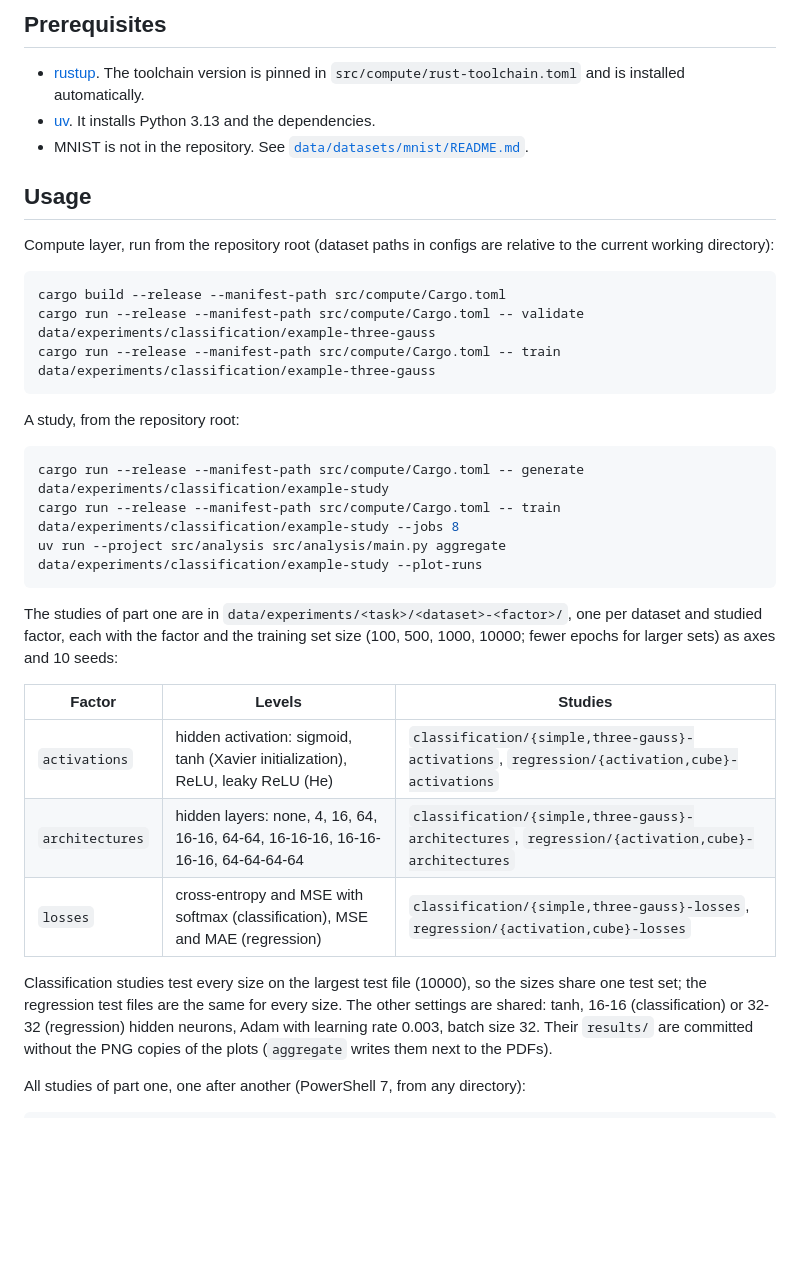
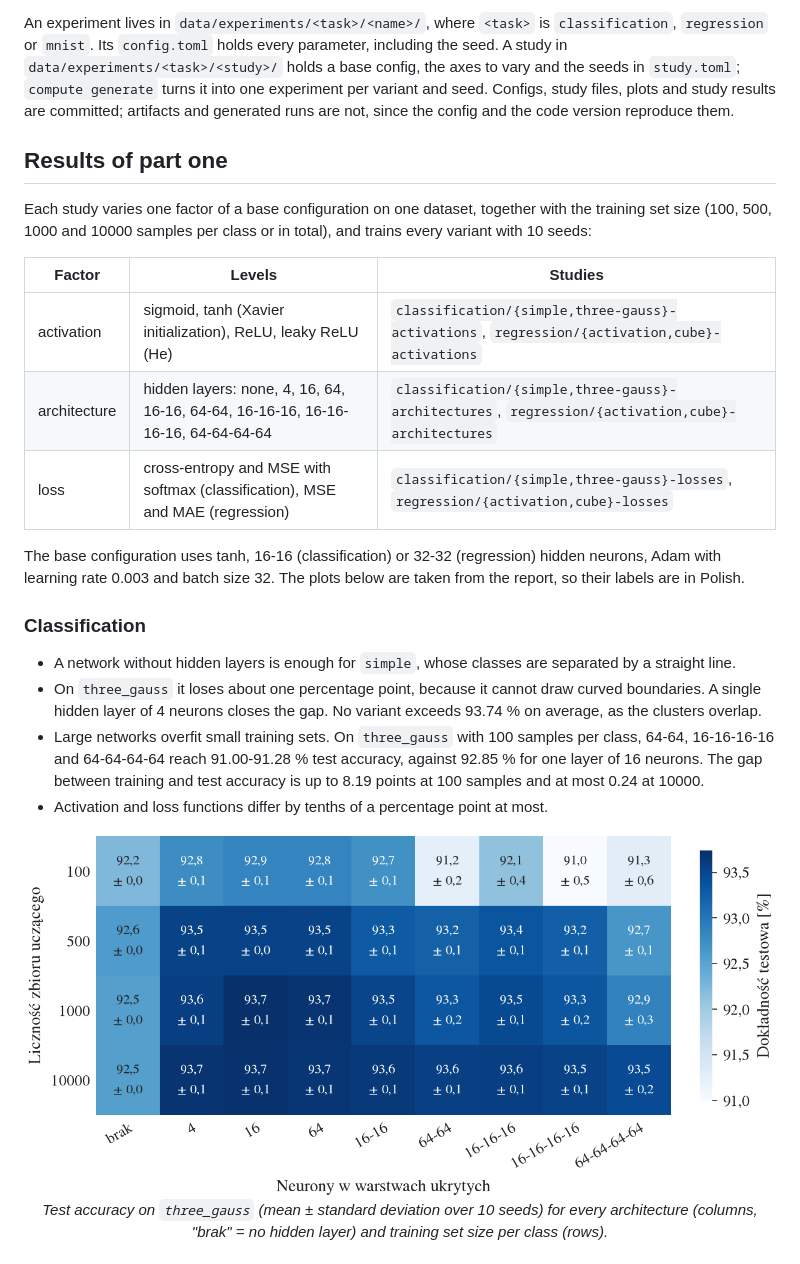
Before and after one commit to adamgracikowski/MlpFromScratch, a Markdown page: README.md, the part around one of its changes. GitHub-like rendering; pictures changed too: docs/images/three-gauss-architectures-heatmap.png (added); blank space fills up the shorter version.

Commit message:
rewrite project readme

````diff
--- a/README.md
+++ b/README.md
@@ -35,37 +53,30 @@ src/
 ```
 
-## Prerequisites
+An experiment lives in `data/experiments/<task>/<name>/`, where `<task>` is `classification`, `regression` or `mnist`. Its `config.toml` holds every parameter, including the seed. A study in `data/experiments/<task>/<study>/` holds a base config, the axes to vary and the seeds in `study.toml`; `compute generate` turns it into one experiment per variant and seed. Configs, study files, plots and study results are committed; artifacts and generated runs are not, since the config and the code version reproduce them.
 
-- [rustup](https://rustup.rs/). The toolchain version is pinned in `src/compute/rust-toolchain.toml` and is installed automatically.
-- [uv](https://docs.astral.sh/uv/). It installs Python 3.13 and the dependencies.
-- MNIST is not in the repository. See [`data/datasets/mnist/README.md`](data/datasets/mnist/README.md).
+## Results of part one
 
-## Usage
-
-Compute layer, run from the repository root (dataset paths in configs are relative to the current working directory):
-
-```bash
-cargo build --release --manifest-path src/compute/Cargo.toml
-cargo run --release --manifest-path src/compute/Cargo.toml -- validate data/experiments/classification/example-three-gauss
-cargo run --release --manifest-path src/compute/Cargo.toml -- train data/experiments/classification/example-three-gauss
-```
-
-A study, from the repository root:
-
-```bash
-cargo run --release --manifest-path src/compute/Cargo.toml -- generate data/experiments/classification/example-study
-cargo run --release --manifest-path src/compute/Cargo.toml -- train data/experiments/classification/example-study --jobs 8
-uv run --project src/analysis src/analysis/main.py aggregate data/experiments/classification/example-study --plot-runs
-```
-
-The studies of part one are in `data/experiments/<task>/<dataset>-<factor>/`, one per dataset and studied factor, each with the factor and the training set size (100, 500, 1000, 10000; fewer epochs for larger sets) as axes and 10 seeds:
+Each study varies one factor of a base configuration on one dataset, together with the training set size (100, 500, 1000 and 10000 samples per class or in total), and trains every variant with 10 seeds:
 
 | Factor | Levels | Studies |
 |---|---|---|
-| `activations` | hidden activation: sigmoid, tanh (Xavier initialization), ReLU, leaky ReLU (He) | `classification/{simple,three-gauss}-activations`, `regression/{activation,cube}-activations` |
-| `architectures` | hidden layers: none, 4, 16, 64, 16-16, 64-64, 16-16-16, 16-16-16-16, 64-64-64-64 | `classification/{simple,three-gauss}-architectures`, `regression/{activation,cube}-architectures` |
-| `losses` | cross-entropy and MSE with softmax (classification), MSE and MAE (regression) | `classification/{simple,three-gauss}-losses`, `regression/{activation,cube}-losses` |
+| activation | sigmoid, tanh (Xavier initialization), ReLU, leaky ReLU (He) | `classification/{simple,three-gauss}-activations`, `regression/{activation,cube}-activations` |
+| architecture | hidden layers: none, 4, 16, 64, 16-16, 64-64, 16-16-16, 16-16-16-16, 64-64-64-64 | `classification/{simple,three-gauss}-architectures`, `regression/{activation,cube}-architectures` |
+| loss | cross-entropy and MSE with softmax (classification), MSE and MAE (regression) | `classification/{simple,three-gauss}-losses`, `regression/{activation,cube}-losses` |
 
-Classification studies test every size on the largest test file (10000), so the sizes share one test set; the regression test files are the same for every size. The other settings are shared: tanh, 16-16 (classification) or 32-32 (regression) hidden neurons, Adam with learning rate 0.003, batch size 32. Their `results/` are committed without the PNG copies of the plots (`aggregate` writes them next to the PDFs).
+The base configuration uses tanh, 16-16 (classification) or 32-32 (regression) hidden neurons, Adam with learning rate 0.003 and batch size 32. The plots below are taken from the report, so their labels are in Polish.
 
-All studies of part one, one after another (PowerShell 7, from any directory):
+### Classification
+
+- A network without hidden layers is enough for `simple`, whose classes are separated by a straight line.
+- On `three_gauss` it loses about one percentage point, because it cannot draw curved boundaries. A single hidden layer of 4 neurons closes the gap. No variant exceeds 93.74 % on average, as the clusters overlap.
+- Large networks overfit small training sets. On `three_gauss` with 100 samples per class, 64-64, 16-16-16-16 and 64-64-64-64 reach 91.00-91.28 % test accuracy, against 92.85 % for one layer of 16 neurons. The gap between training and test accuracy is up to 8.19 points at 100 samples and at most 0.24 at 10000.
+- Activation and loss functions differ by tenths of a percentage point at most.
+
+<!-- source: data/experiments/classification/three-gauss-architectures/results/heatmap.png -->
+<p align="center">
+  <img src="docs/images/three-gauss-architectures-heatmap.png" alt="Heatmap of test accuracy by architecture and training set size" width="100%">
+  <br>
+  <em>Test accuracy on <code>three_gauss</code> (mean ± standard deviation over 10 seeds) for every architecture (columns, "brak" = no hidden layer) and training set size per class (rows).</em>
+</p>
+
````
Also changed, not shown: other parts of README.md (+127 -42 lines), docs/images/activation-extrapolation.png (added), docs/images/three-gauss-decision-boundary.png (added), docs/images/three-gauss-weight-trajectories.png (added).
